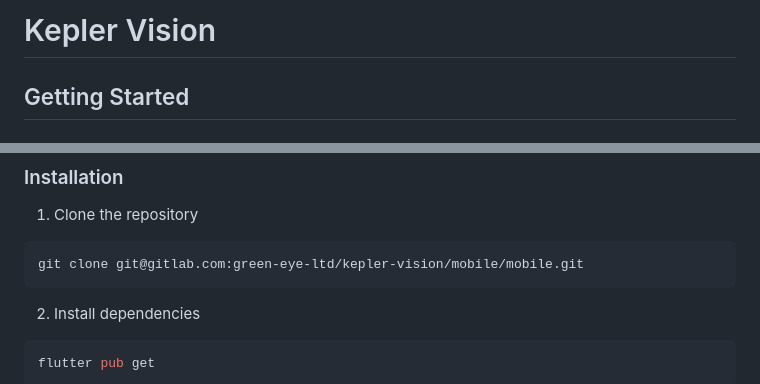
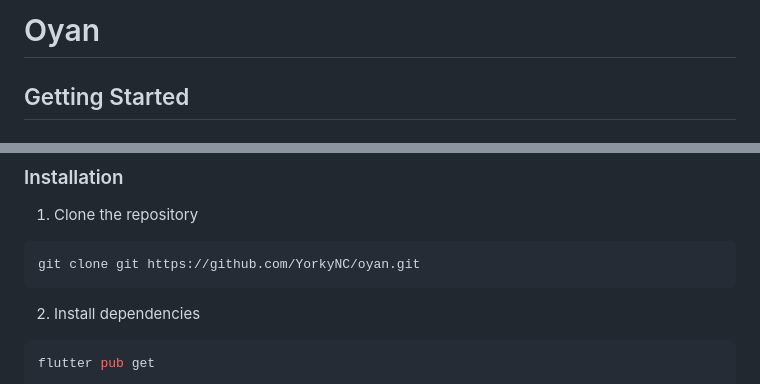
Before and after one commit to YorkyNC/oyan, a Markdown page: README.md, 2 parts joined by grey strips. Drawn GitHub-style.

````diff
--- a/README.md
+++ b/README.md
@@ -1,4 +1,4 @@
-# Kepler Vision
+# Oyan
 
 ## Getting Started
 
@@ -13,7 +13,7 @@
 
 1. Clone the repository
 ```bash
-git clone git@gitlab.com:green-eye-ltd/kepler-vision/mobile/mobile.git
+git clone git https://github.com/YorkyNC/oyan.git
 ```
 
 2. Install dependencies
````
